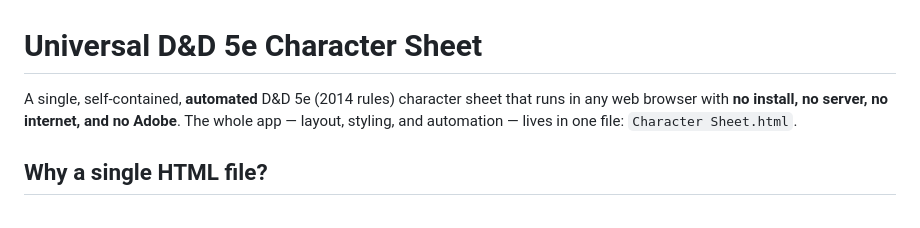
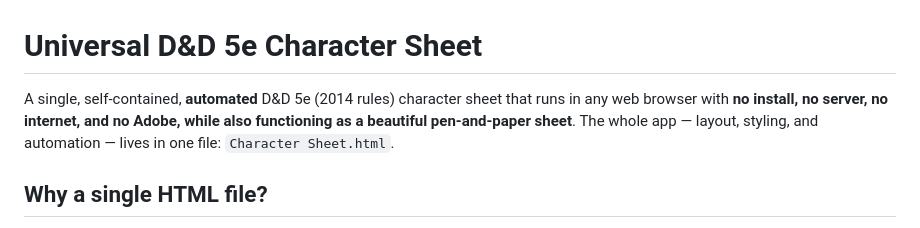
Before and after one commit to BaesTheorem/dnd-character-sheet, a Markdown page: README.md, the part around the change. Drawn GitHub-style.

Commit message:
Update README.md
Added emphasis on pen and paper; this is truly a universal DnD character sheet.

```diff
--- a/README.md
+++ b/README.md
@@ -1,7 +1,7 @@
 # Universal D&D 5e Character Sheet
 
 A single, self-contained, **automated** D&D 5e (2014 rules) character sheet that runs in any
-web browser with **no install, no server, no internet, and no Adobe**. The whole app — layout,
+web browser with **no install, no server, no internet, and no Adobe, while also functioning as a beautiful pen-and-paper sheet**. The whole app — layout,
 styling, and automation — lives in one file: `Character Sheet.html`.
 
 ## Why a single HTML file?
```
